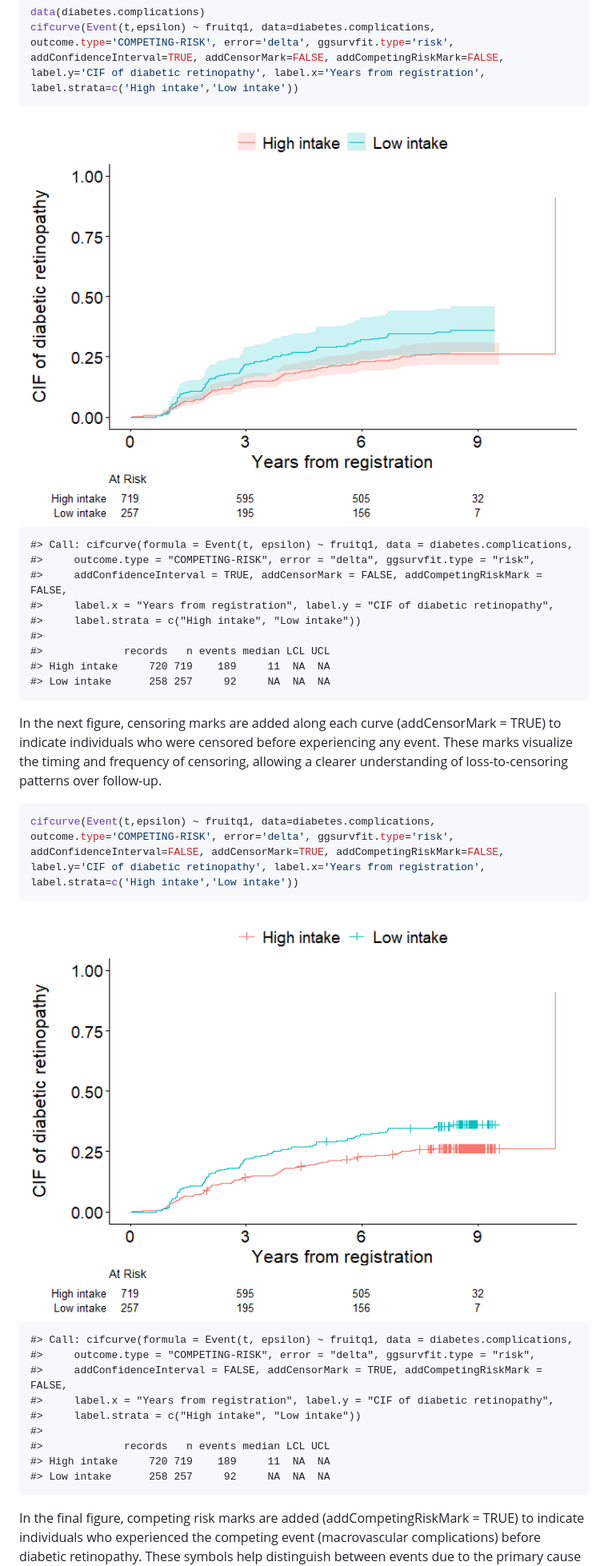
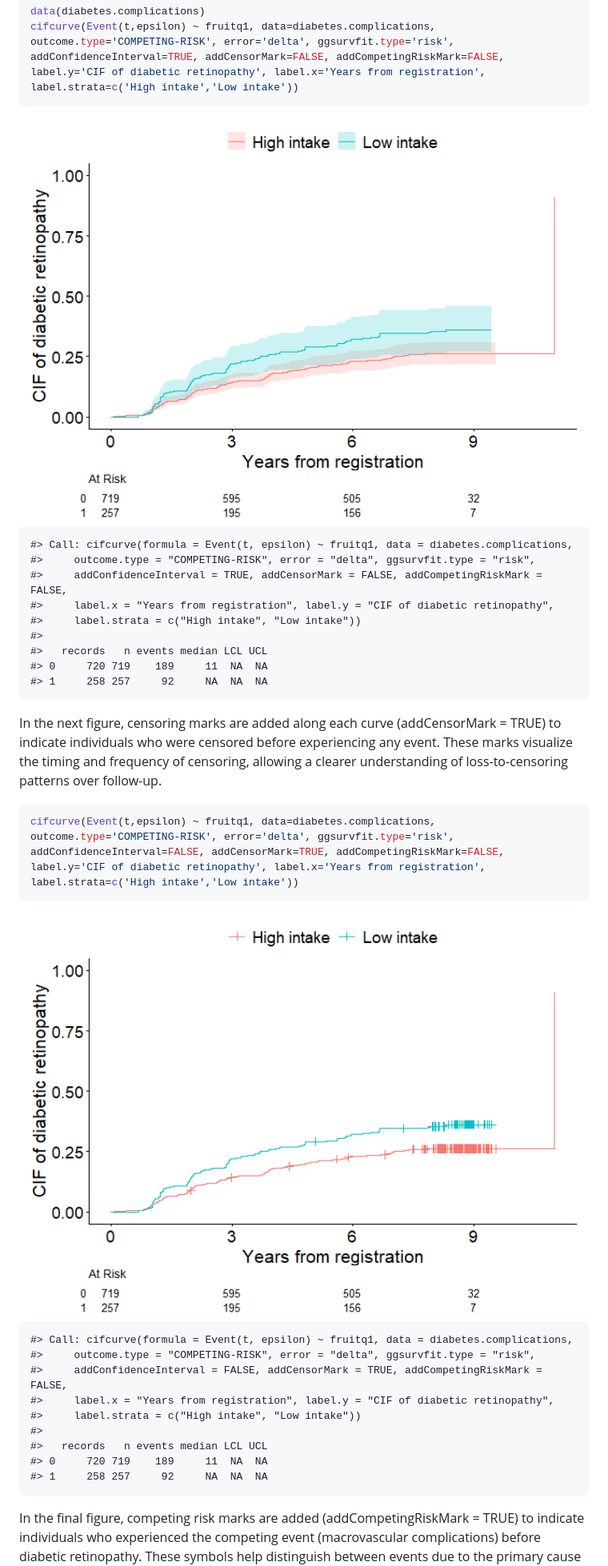
Before and after one commit to gestimation/cifmodeling, a Markdown page: README.md, the part around the change printed below. Shown: that part at 80% size. GitHub-like rendering; pictures changed too: man/figures/README-example1-1-1.png, man/figures/README-example1-2-1.png.

```diff
--- a/README.md
+++ b/README.md
@@ -266,9 +266,9 @@ label.strata=c('High intake','Low intake'))
     #>     label.x = "Years from registration", label.y = "CIF of diabetic retinopathy",
     #>     label.strata = c("High intake", "Low intake"))
     #>
-    #>             records   n events median LCL UCL
-    #> High intake     720 719    189     11  NA  NA
-    #> Low intake      258 257     92     NA  NA  NA
+    #>   records   n events median LCL UCL
+    #> 0     720 719    189     11  NA  NA
+    #> 1     258 257     92     NA  NA  NA
 
 In the next figure, censoring marks are added along each curve
 (addCensorMark = TRUE) to indicate individuals who were censored before
@@ -292,9 +292,9 @@ label.strata=c('High intake','Low intake'))
     #>     label.x = "Years from registration", label.y = "CIF of diabetic retinopathy",
     #>     label.strata = c("High intake", "Low intake"))
     #>
-    #>             records   n events median LCL UCL
-    #> High intake     720 719    189     11  NA  NA
-    #> Low intake      258 257     92     NA  NA  NA
+    #>   records   n events median LCL UCL
+    #> 0     720 719    189     11  NA  NA
+    #> 1     258 257     92     NA  NA  NA
 
 In the final figure, competing risk marks are added
 (addCompetingRiskMark = TRUE) to indicate individuals who experienced
```
Also changed, not shown: other parts of README.md (+7 -7 lines), man/figures/README-example1-3-1.png, man/figures/README-example3-1.png, 3 other files.
